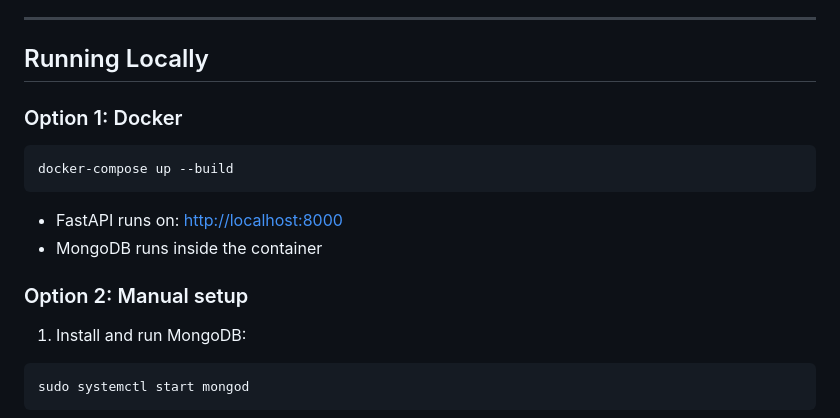
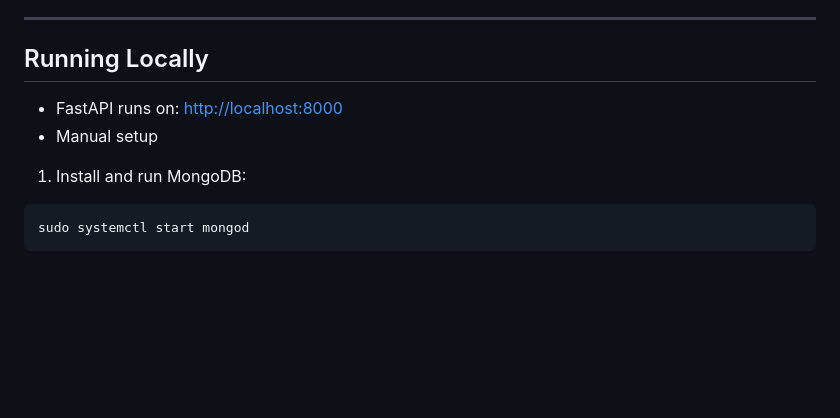
Before and after one commit to mit-hash/atlas-chat, a Markdown page: README.md, the part around the change. Drawn GitHub-style; blank space fills up the shorter version.

Commit message:
Removed docker run option from README.md

````diff
--- a/README.md
+++ b/README.md
@@ -39,17 +39,8 @@ A simplified chat application built with FastAPI and MongoDB, supporting multipl
 
 ## Running Locally
 
-### Option 1: Docker
-
-```bash
-docker-compose up --build
-```
-
 * FastAPI runs on: [http://localhost:8000](http://localhost:8000)
-* MongoDB runs inside the container
-
-### Option 2: Manual setup
-
+* Manual setup
 1. Install and run MongoDB:
 
 ```bash
````
